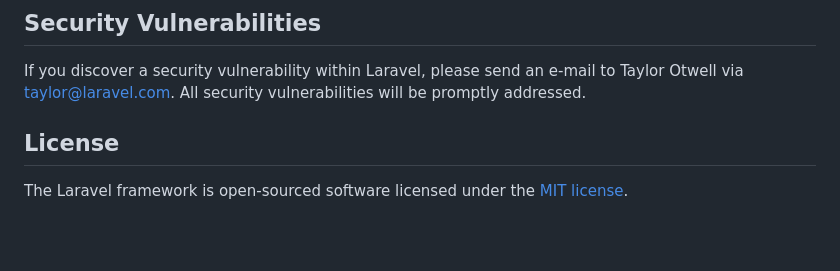
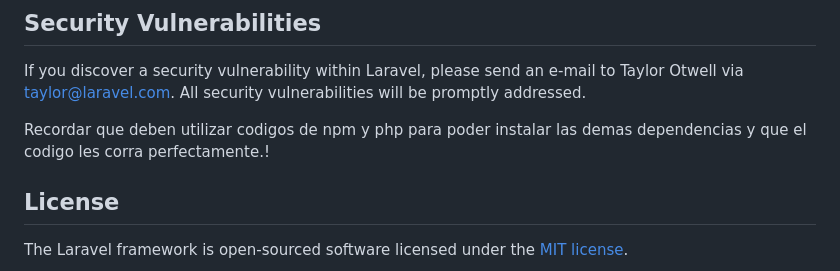
Before and after one commit to JuanCardenascj/Gestion_Residuos, a Markdown page: README.md, the part around the change. GitHub-like rendering; blank space fills up the shorter version.

```diff
--- a/README.md
+++ b/README.md
@@ -56,6 +56,8 @@ In order to ensure that the Laravel community is welcoming to all, please review
 
 If you discover a security vulnerability within Laravel, please send an e-mail to Taylor Otwell via [taylor@laravel.com](mailto:taylor@laravel.com). All security vulnerabilities will be promptly addressed.
 
+Recordar que deben utilizar codigos de npm y php para poder instalar las demas dependencias y que el codigo les corra perfectamente.!
+
 ## License
 
 The Laravel framework is open-sourced software licensed under the [MIT license](https://opensource.org/licenses/MIT).
```
